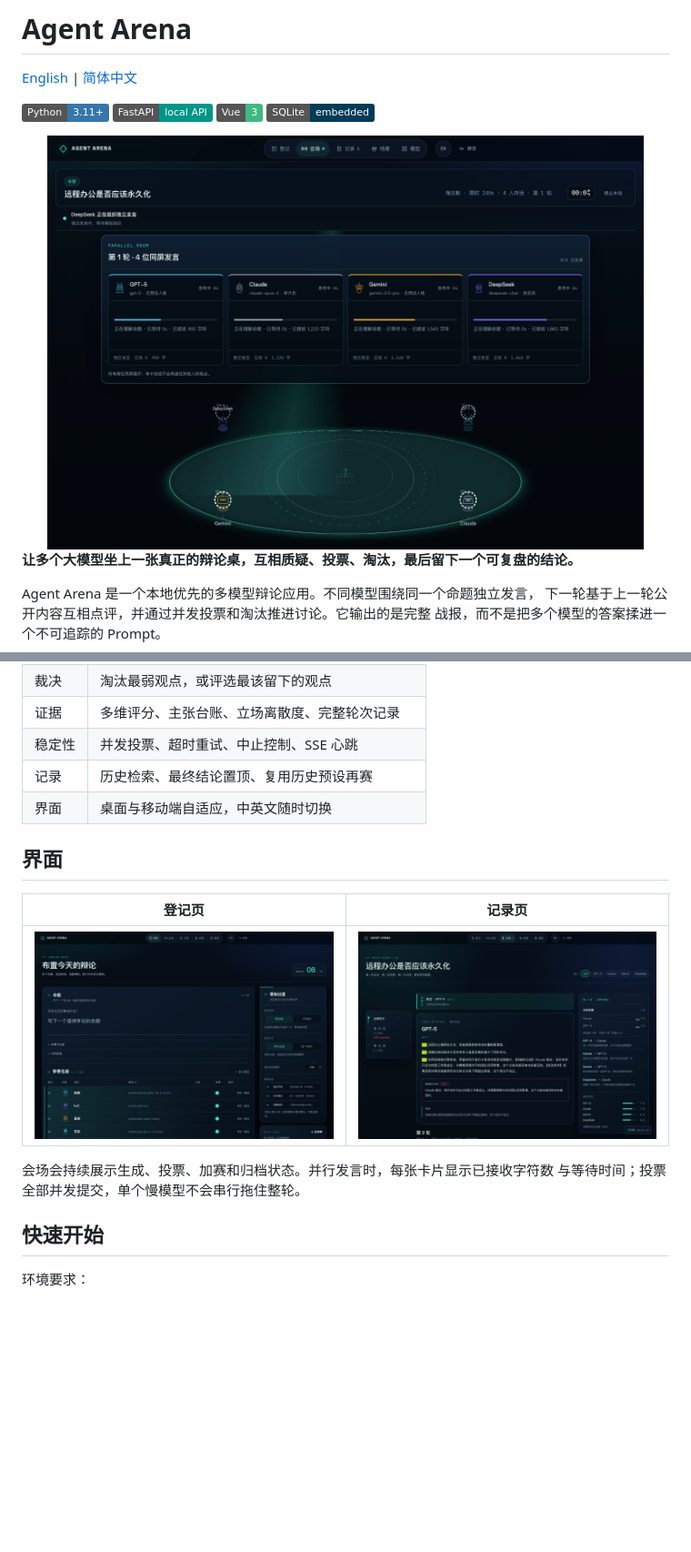
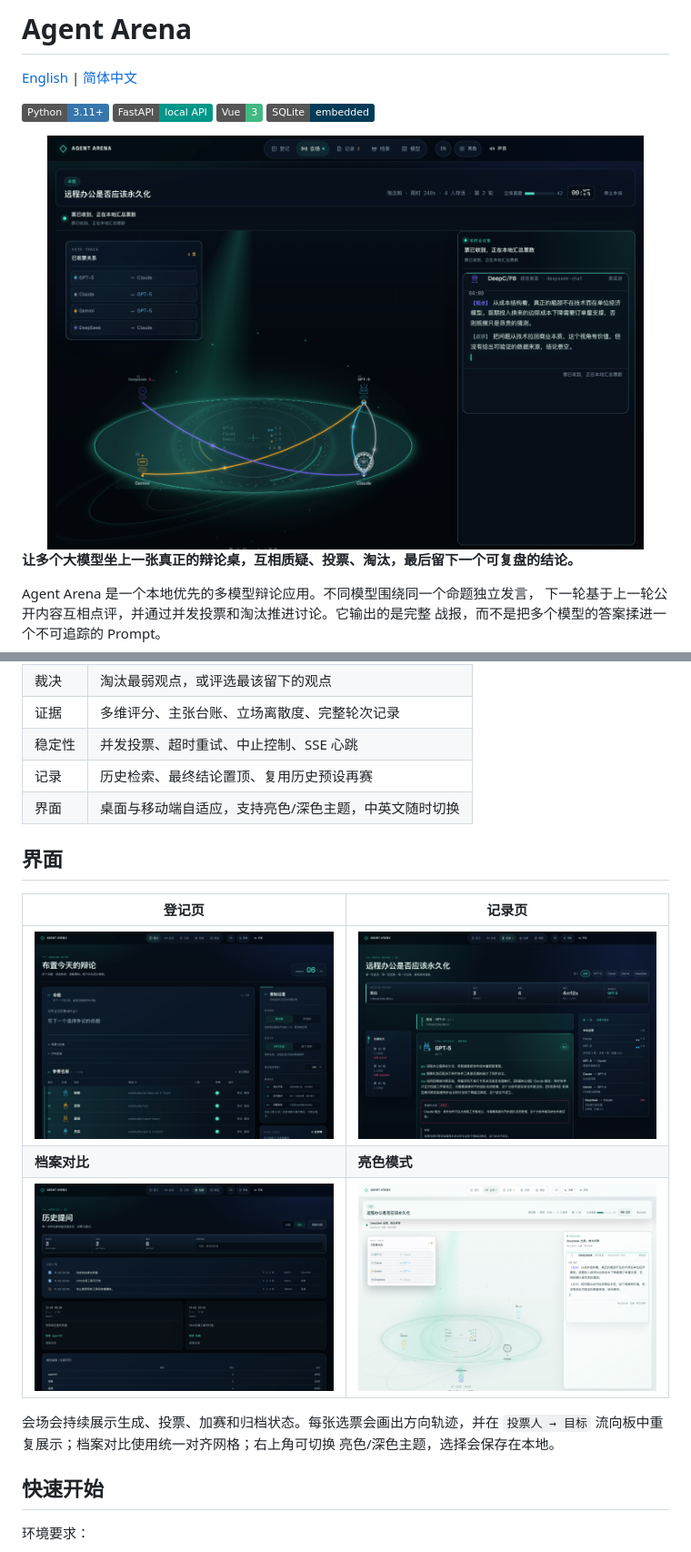
Before and after one commit to chenxy1021/agent-arena, a Markdown page: README.zh-CN.md, 2 parts joined by grey strips. Shown at 91% size. Drawn GitHub-style; pictures changed too: docs/screenshots/archive.png (added), docs/screenshots/arena-light.png (added), docs/screenshots/arena.png; badges without logos; blank space fills up the shorter version.

```diff
--- a/README.zh-CN.md
+++ b/README.zh-CN.md
@@ -31,16 +31,19 @@ Agent Arena 是一个本地优先的多模型辩论应用。不同模型围绕
 | 证据 | 多维评分、主张台账、立场离散度、完整轮次记录 |
 | 稳定性 | 并发投票、超时重试、中止控制、SSE 心跳 |
 | 记录 | 历史检索、最终结论置顶、复用历史预设再赛 |
-| 界面 | 桌面与移动端自适应，中英文随时切换 |
+| 界面 | 桌面与移动端自适应，支持亮色/深色主题，中英文随时切换 |
 
 ## 界面
 
 | 登记页 | 记录页 |
 | --- | --- |
 | ![登记页](docs/screenshots/register.png) | ![记录页](docs/screenshots/record.png) |
+| **档案对比** | **亮色模式** |
+| ![档案对比](docs/screenshots/archive.png) | ![亮色模式](docs/screenshots/arena-light.png) |
 
-会场会持续展示生成、投票、加赛和归档状态。并行发言时，每张卡片显示已接收字符数
-与等待时间；投票全部并发提交，单个慢模型不会串行拖住整轮。
+会场会持续展示生成、投票、加赛和归档状态。每张选票会画出方向轨迹，并在
+`投票人 → 目标` 流向板中重复展示；档案对比使用统一对齐网格；右上角可切换
+亮色/深色主题，选择会保存在本地。
 
 ## 快速开始
 
```
Also changed, not shown: README.md (+6 -3 lines), 4 other files.
